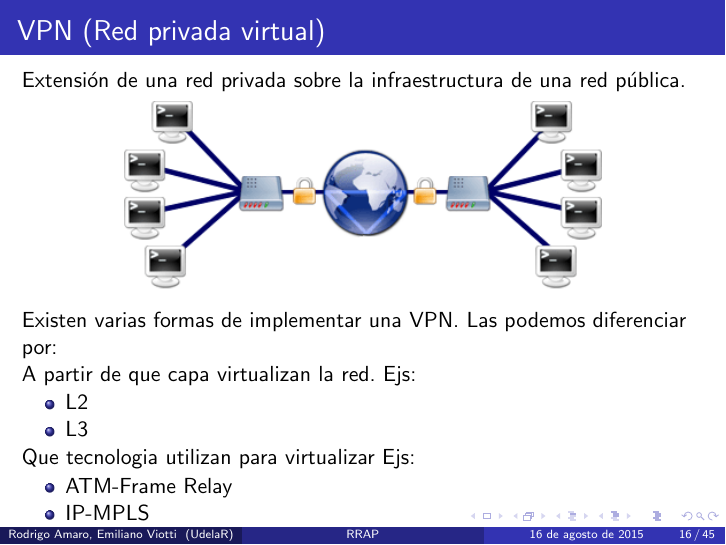
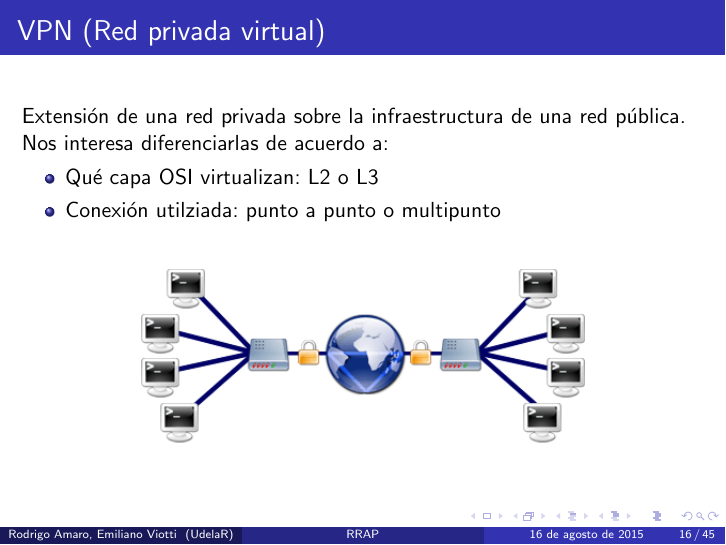
Before and after one commit to ProyectoRRAP/Documentacion, LaTeX slides (Presentacion/presentacion.tex): page 26 of 88. Compiled offline with pdfLaTeX.

Commit message:
Se arregla slide VPN

```diff
--- a/Presentacion/presentacion.tex
+++ b/Presentacion/presentacion.tex
@@ -385,29 +385,17 @@ Tabla en un dispositivo
 
 \begin{frame}
 \frametitle{VPN (Red privada virtual)}
-
-Extensión de una red privada sobre la infraestructura de una red pública.
-	\begin{figure}[H]
-		\raggedright
-		\includegraphics[width=0.7\textwidth, center]{imagenes/vpn.png}
-	\end{figure}
-Existen varias formas de implementar una VPN.
-Las podemos diferenciar por:
-
-A partir de que capa virtualizan la red.
-Ejs:
+Extensión de una red privada sobre la infraestructura de una red pública. Nos interesa diferenciarlas de acuerdo a:
 \begin{itemize}
-\item L2
-\item L3
+\item Qu\'e capa OSI virtualizan: L2 o L3
+\item Conexi\'on utilziada: punto a punto o multipunto
 \end{itemize}
 
-Que tecnologia utilizan para virtualizar
-Ejs:
-\begin{itemize}
-\item ATM-Frame Relay
-\item IP-MPLS
-\end{itemize}
-%Siendo este ultimo el estandar de facto para crear VPN's%
+\vspace{0.4cm}
+\begin{figure}[H]
+\centering
+\includegraphics[width=0.65\textwidth]{imagenes/vpn.png}
+\end{figure}
 
 \end{frame}
 
```
Also changed, not shown: 4 other files.
